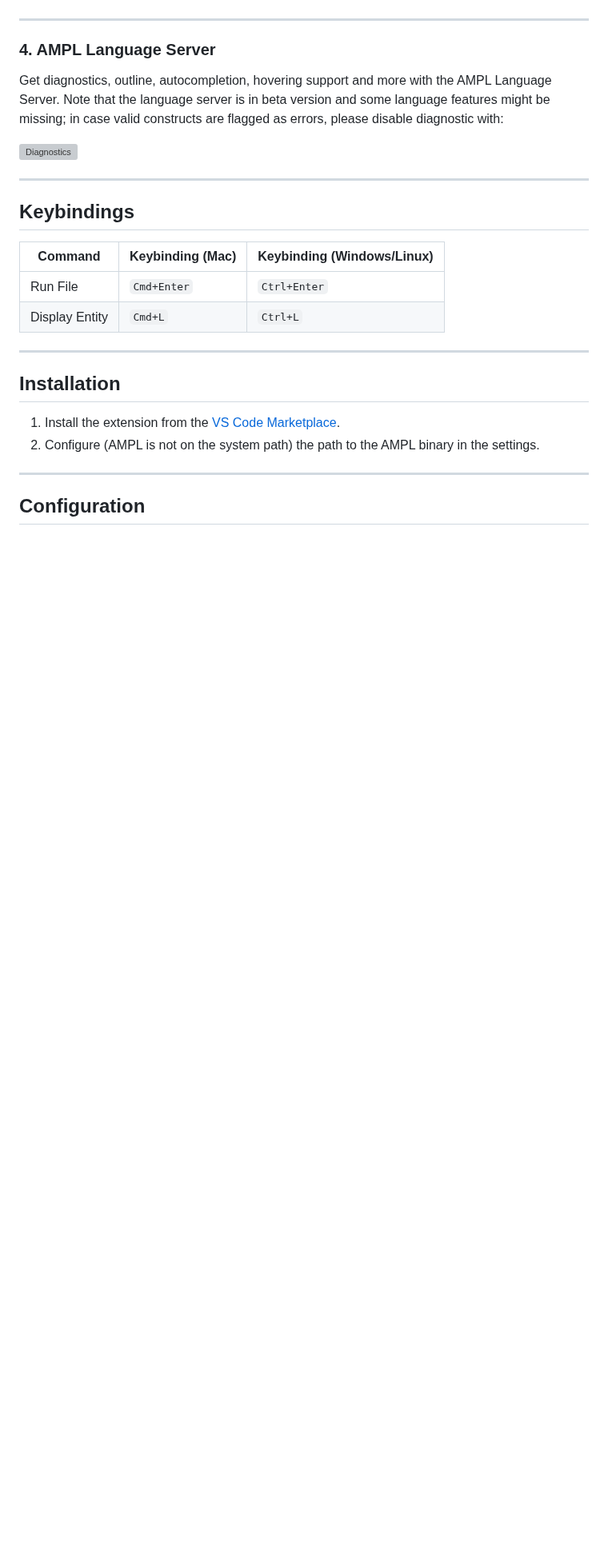
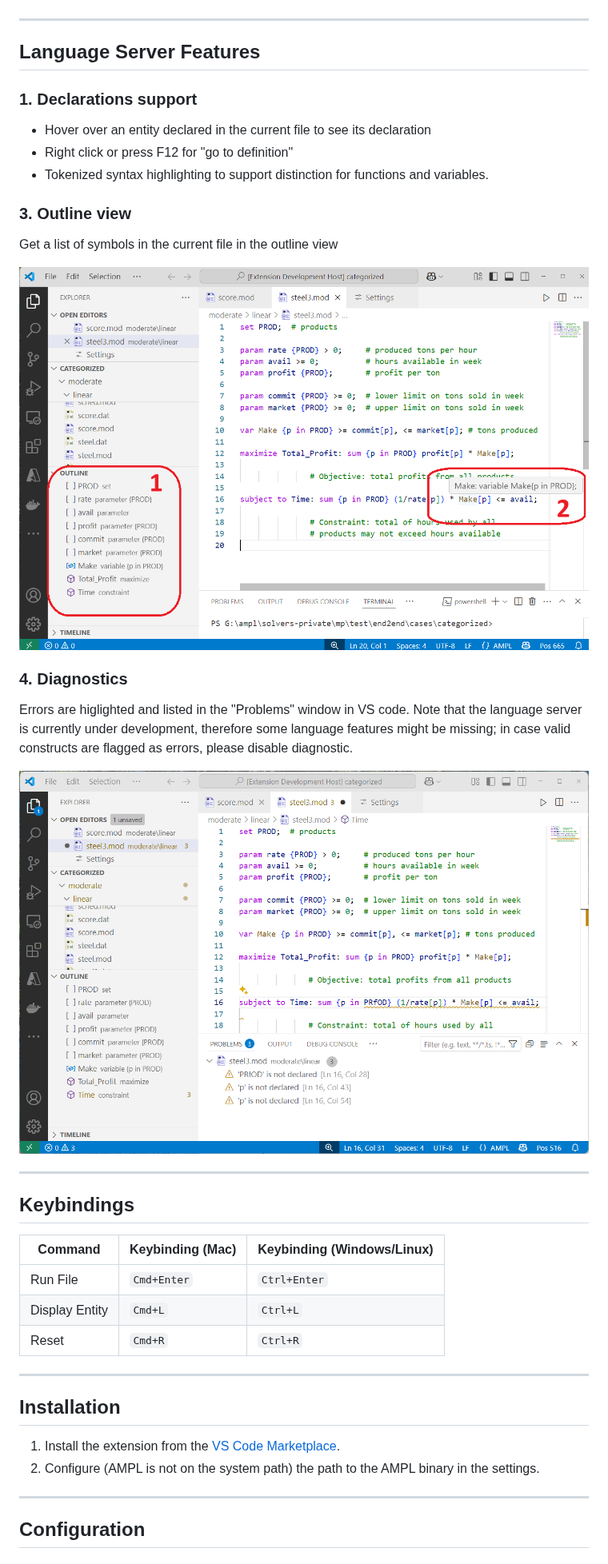
Before and after one commit to ampl/ampl-plugin-official, a Markdown page: README.md, the part around one of its changes. Shown at 80% size. Rendered like a GitHub page; pictures changed too: resources/diagnostics.png (added), resources/outline.png (added); blank space fills up the shorter version; grey boxes are pictures that could not be loaded.

```diff
--- a/README.md
+++ b/README.md
@@ -30,9 +36,20 @@ Select any entity or expression in the editor to display them in the AMPL runtim
 ---
 
-### 4. AMPL Language Server
-Get diagnostics, outline, autocompletion, hovering support and more with the AMPL Language Server.
-Note that the language server is in beta version and some language features might be missing; in case
-valid constructs are flagged as errors, please disable diagnostic with:
+
+## Language Server Features
+
+### 1. Declarations support
+- Hover over an entity declared in the current file to see its declaration
+- Right click or press F12 for "go to definition"
+- Tokenized syntax highlighting to support distinction for functions and variables.
+
+### 3. Outline view
+Get a list of symbols in the current file in the outline view
+
+![Outline](resources/outline.png)
+
+### 4. Diagnostics
+Errors are higlighted and listed in the "Problems" window in VS code. Note that the language server is currently under development, therefore some language features might be missing; in case valid constructs are flagged as errors, please disable diagnostic.
 
 ![Diagnostics](resources/diagnostics.png)
 
@@ -44,6 +61,7 @@ valid constructs are flagged as errors, please disable diagnostic with:
 |-----------------------|------------------|----------------------------|
 | Run File              | `Cmd+Enter`     | `Ctrl+Enter`               |
 | Display Entity        | `Cmd+L`         | `Ctrl+L`                   |
+| Reset                 | `Cmd+R`         | `Ctrl+R`                   |
 
 ---
 
```
Also changed, not shown: other parts of README.md (+20 -9 lines), resources/run-file.png, resources/syntax-highlight.png, 11 other files.
